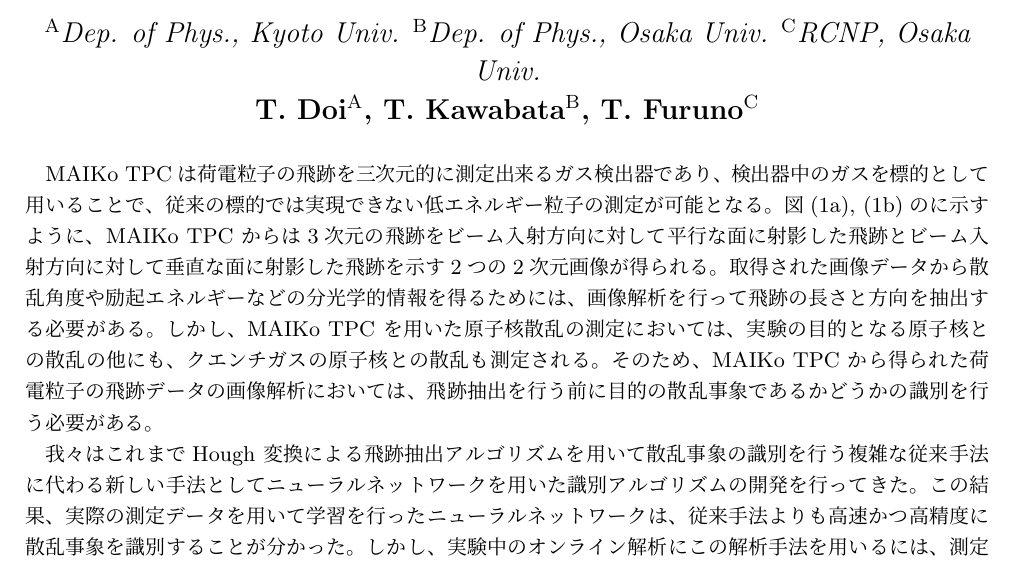
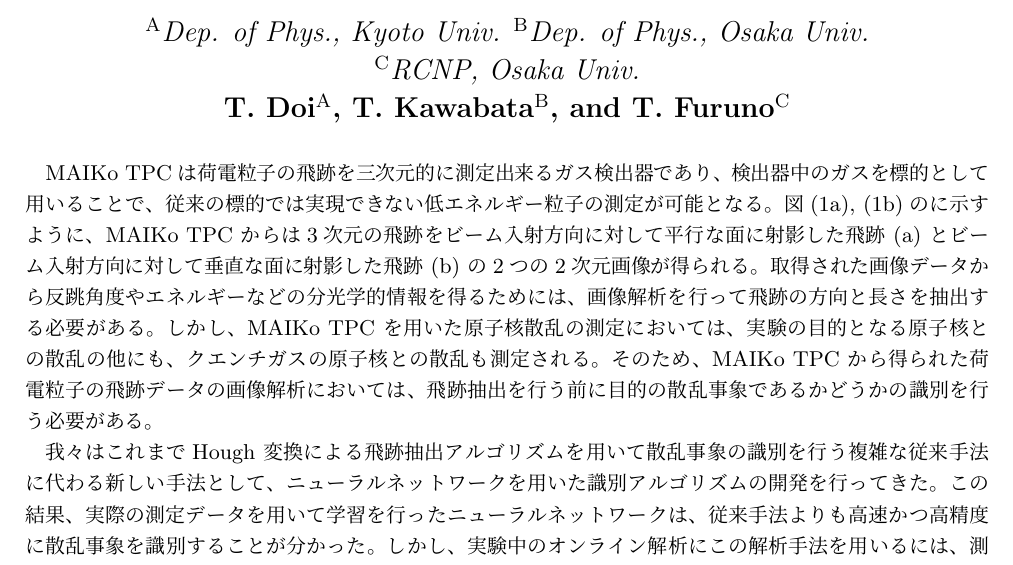
Before and after one commit to takanobu-doi/2019_aut, a LaTeX document (2019_aut.tex): part of the page, cut so that both start at the same text. Compiled offline with pLaTeX and dvipdfmx.

Commit message:
checked by Furuno

```diff
--- a/2019_aut.tex
+++ b/2019_aut.tex
@@ -32,6 +33,6 @@ left=20truemm,right=20truemm]{geometry}
     $^{\rm{C}}$RCNP, Osaka Univ.}\\
 
-  {\large \bf T. Doi$^{\rm{A}}$, T. Kawabata$^{\rm{B}}$, T. Furuno$^{\rm{C}}$}
+  {\large \bf T. Doi$^{\rm{A}}$, T. Kawabata$^{\rm{B}}$, and T. Furuno$^{\rm{C}}$}
 \end{center}
 
 \vspace{5pt}
@@ -43,12 +44,12 @@ MAIKo TPC% (Mu-PIC based Active target for Inverse Kinematics .)
 従来の標的では実現できない低エネルギー粒子の測定が可能となる。
 図(\ref{fig:true}), (\ref{fig:false})の%ような画像データが得られる。
 に示すように、MAIKo TPC からは
-3次元の飛跡をビーム入射方向に対して平行な面に射影した飛跡と
-ビーム入射方向に対して垂直な面に射影した飛跡を示す
+3次元の飛跡をビーム入射方向に対して平行な面に射影した飛跡 (a) と
+ビーム入射方向に対して垂直な面に射影した飛跡 (b) の
 2つの2次元画像が得られる。
-取得された画像データから散乱角度や励起エネルギーなどの
+取得された画像データから反跳角度やエネルギーなどの
 分光学的情報を得るためには、
-画像解析を行って飛跡の長さと方向を抽出する必要がある。
+画像解析を行って飛跡の方向と長さを抽出する必要がある。
 しかし、MAIKo TPC を用いた原子核散乱の測定においては、
 実験の目的となる原子核との散乱の他にも、
 クエンチガスの原子核との散乱も測定される。
@@ -57,7 +58,7 @@ MAIKo TPC% (Mu-PIC based Active target for Inverse Kinematics .)
 目的の散乱事象であるかどうかの識別を行う必要がある。
 
 我々はこれまでHough 変換による飛跡抽出アルゴリズムを用いて散乱事象の
-識別を行う複雑な従来手法に代わる新しい手法として
+識別を行う複雑な従来手法に代わる新しい手法として、
 ニューラルネットワークを用いた識別アルゴリズムの開発を行ってきた。
 この結果、実際の測定データを用いて学習を行ったニューラルネットワークは、
 従来手法よりも高速かつ高精度に散乱事象を識別することが分かった。
```
Also changed, not shown: 2019_aut.tex (5 more changed lines).
